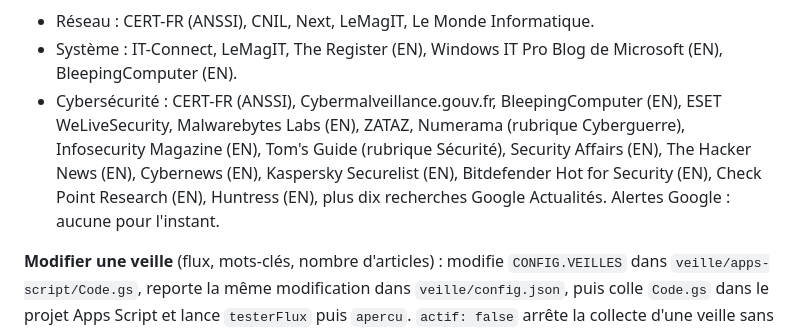
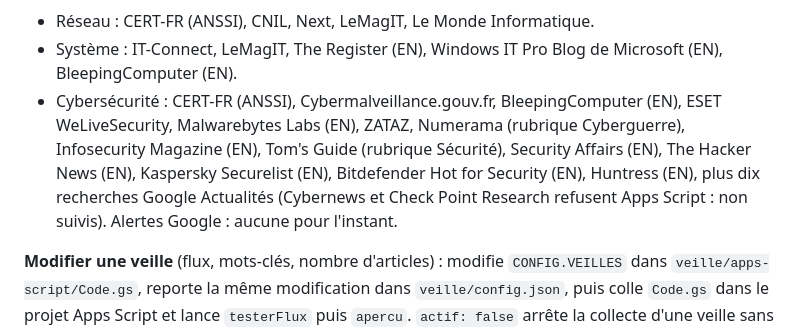
Before and after one commit to dylanjfd/dylanjfd.github.io, a Markdown page: README.md, the part around the change. GitHub-like rendering.

Commit message:
Veille cybersécurité : README sans Cybernews ni Check Point Research
Co-Authored-By: Claude Opus 5.5 <noreply@anthropic.com>
Claude-Session: https://claude.ai/code/session_01S6MRS5GmzxQxmMR2ZVJrRi

```diff
--- a/README.md
+++ b/README.md
@@ -293,7 +293,7 @@ La collecte et l'e-mail passent par Google Apps Script ([`veille/apps-script/Cod
 
 - Réseau : CERT-FR (ANSSI), CNIL, Next, LeMagIT, Le Monde Informatique.
 - Système : IT-Connect, LeMagIT, The Register (EN), Windows IT Pro Blog de Microsoft (EN), BleepingComputer (EN).
-- Cybersécurité : CERT-FR (ANSSI), Cybermalveillance.gouv.fr, BleepingComputer (EN), ESET WeLiveSecurity, Malwarebytes Labs (EN), ZATAZ, Numerama (rubrique Cyberguerre), Infosecurity Magazine (EN), Tom's Guide (rubrique Sécurité), Security Affairs (EN), The Hacker News (EN), Cybernews (EN), Kaspersky Securelist (EN), Bitdefender Hot for Security (EN), Check Point Research (EN), Huntress (EN), plus dix recherches Google Actualités. Alertes Google : aucune pour l'instant.
+- Cybersécurité : CERT-FR (ANSSI), Cybermalveillance.gouv.fr, BleepingComputer (EN), ESET WeLiveSecurity, Malwarebytes Labs (EN), ZATAZ, Numerama (rubrique Cyberguerre), Infosecurity Magazine (EN), Tom's Guide (rubrique Sécurité), Security Affairs (EN), The Hacker News (EN), Kaspersky Securelist (EN), Bitdefender Hot for Security (EN), Huntress (EN), plus dix recherches Google Actualités (Cybernews et Check Point Research refusent Apps Script : non suivis). Alertes Google : aucune pour l'instant.
 
 **Modifier une veille** (flux, mots-clés, nombre d'articles) : modifie `CONFIG.VEILLES` dans `veille/apps-script/Code.gs`, reporte la même modification dans `veille/config.json`, puis colle `Code.gs` dans le projet Apps Script et lance `testerFlux` puis `apercu`. `actif: false` arrête la collecte d'une veille sans oublier ses anciens numéros. Pour une alerte Google : sur <https://www.google.fr/alerts>, crée l'alerte, choisis « Envoyer à : Flux RSS », puis ajoute `{ nom, url, langue }` dans `googleAlerts` de la veille (et `google_alerts` dans `config.json`). Ses articles sont gardés sans passer par les mots-clés, mais un lien déjà mis de côté ou déjà envoyé n'est jamais repris ; le lien de redirection de Google est remplacé par l'adresse de l'article, pour que l'anti-doublon le reconnaisse.
 
```
